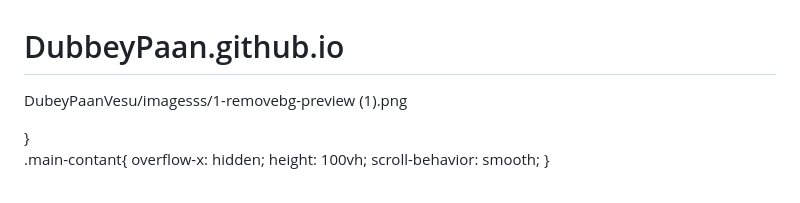
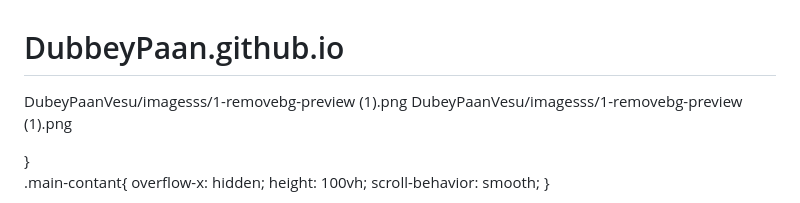
Before and after one commit to HarshitDubey45/DubbeyPaan.github.io, a Markdown page: README.md, the part around one of its changes. Rendered like a GitHub page.

```diff
--- a/README.md
+++ b/README.md
@@ -1,6 +1,6 @@
 # DubbeyPaan.github.io
 DubeyPaanVesu/imagesss/1-removebg-preview (1).png
-
+DubeyPaanVesu/imagesss/1-removebg-preview (1).png
 <!DOCTYPE html>
 <html lang="en">
 <head>
```
Also changed, not shown: other parts of README.md (+1 -1 lines).
